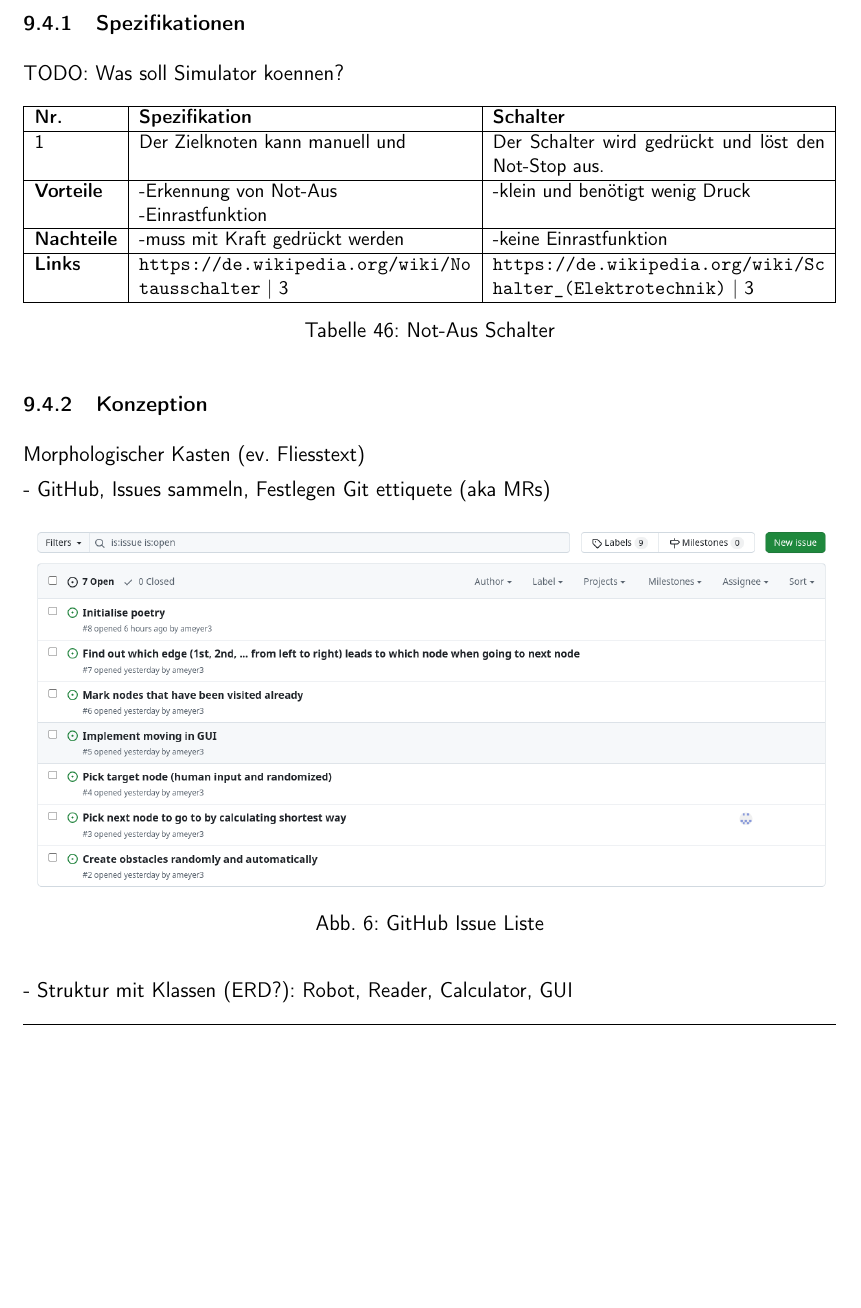
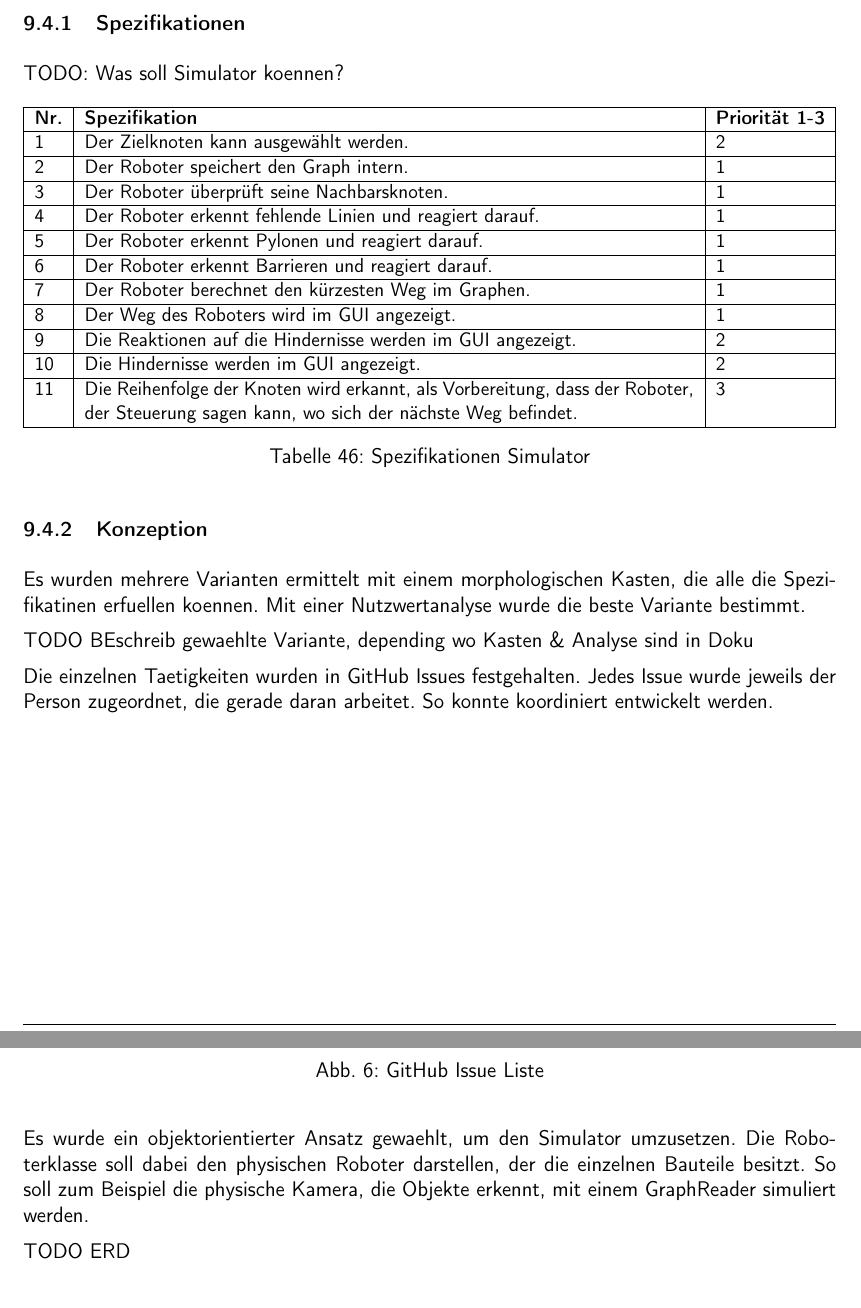
Before and after one commit to ameyer3/hslu-pren-1, a LaTeX document (main.tex, which reads parts/08-prototypen.tex): part of page 55 of 72 before the commit and two parts of pages 55 and 56 of 72 after it, the two joined at a grey line, cut so that both start at the same text, the shorter picture padded with empty space. Compiled offline with XeLaTeX.

Commit message:
Changes from Overleaf

```diff
--- a/parts/08-prototypen.tex
+++ b/parts/08-prototypen.tex
@@ -80,28 +80,45 @@ TODO: Was soll Simulator koennen?
 \begin{table}[H]
 \centering
 \small
-\begin{tabularx}{\textwidth}{|l|X|X|}
+\begin{tabularx}{\textwidth}{|l|X|l|}
 \hline
-  \textbf{Nr.} & \textbf{Spezifikation} & \textbf{Schalter} \\
+  \textbf{Nr.} & \textbf{Spezifikation} & \textbf{Priorität 1-3}  \\
   \hline
-  1  & Der Zielknoten kann manuell und  & Der Schalter wird gedrückt und löst den Not-Stop aus.\\
+  1  & Der Zielknoten kann ausgewählt werden. &  2\\
   \hline
-  \textbf{Vorteile}  & \makecell{-Erkennung von Not-Aus\\-Einrastfunktion} & \makecell{-klein und benötigt wenig Druck}\\
+   2   & Der Roboter speichert den Graph intern.  & 1\\
   \hline
-  \textbf{Nachteile} & \makecell{-muss mit Kraft gedrückt werden} & \makecell{-keine Einrastfunktion}\\
+   3 & Der Roboter überprüft seine Nachbarsknoten.&1\\
   \hline
-  \textbf{Links} &  \url{https://de.wikipedia.org/wiki/Notausschalter} | 3& \url{https://de.wikipedia.org/wiki/Schalter_(Elektrotechnik)} | 3\\
+  4 & Der Roboter erkennt fehlende Linien und reagiert darauf. & 1\\
   \hline
+  5 &   Der Roboter erkennt Pylonen und reagiert darauf. & 1\\
+  \hline
+   6  &   Der Roboter erkennt Barrieren und reagiert darauf. & 1\\
+  \hline
+    7 &   Der Roboter berechnet den kürzesten Weg im Graphen.& 1\\
+  \hline
+     8  &   Der Weg des Roboters wird im GUI angezeigt. & 1\\
+  \hline
+      9   &   Die Reaktionen auf die Hindernisse werden im GUI angezeigt. & 2\\
+  \hline
+ 10   &   Die Hindernisse werden im GUI angezeigt. & 2\\
+  \hline
+   11   &   Die Reihenfolge der Knoten wird erkannt, als Vorbereitung, dass der Roboter, der Steuerung sagen kann, wo sich der nächste Weg befindet. & 3\\
+  \hline
+
 \end{tabularx}
-\caption{Not-Aus Schalter}
-\label{table:not-stop-compare}
+\caption{Spezifikationen Simulator}
+\label{table:spezifikation-simulator}
 \end{table}
 
 \subsubsection{Konzeption}
 
-Morphologischer Kasten (ev. Fliesstext)
+Es wurden mehrere Varianten ermittelt mit einem morphologischen Kasten, die alle die Spezifikatinen erfuellen koennen. Mit einer Nutzwertanalyse wurde die beste Variante bestimmt.
 
-- GitHub, Issues sammeln, Festlegen Git ettiquete (aka MRs)
+TODO BEschreib gewaehlte Variante, depending wo Kasten \& Analyse sind in Doku
+
+Die einzelnen Taetigkeiten wurden in GitHub Issues festgehalten. Jedes Issue wurde jeweils der Person zugeordnet, die gerade daran arbeitet. So konnte koordiniert entwickelt werden.
 
 \begin{figure}[H]
 \centering
@@ -110,10 +127,11 @@ Morphologischer Kasten (ev. Fliesstext)
 \label{fig:github-issues}
 \end{figure}
 
-- Struktur mit Klassen (ERD?): Robot, Reader, Calculator, GUI
+Es wurde ein objektorientierter Ansatz gewaehlt, um den Simulator umzusetzen. Die Roboterklasse soll dabei den physischen Roboter darstellen, der die einzelnen Bauteile besitzt. So soll zum Beispiel die physische Kamera, die Objekte erkennt, mit einem GraphReader simuliert werden.
+
+TODO ERD
 
 \subsubsection{Entwicklung}
-
 
 - Roboter liest Graph, ueberprueft Nodes und Barrieren
 
```
